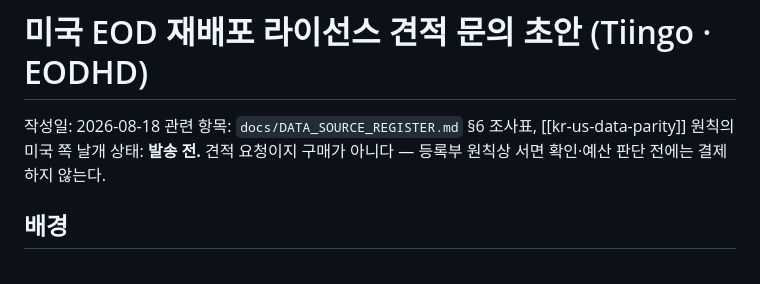
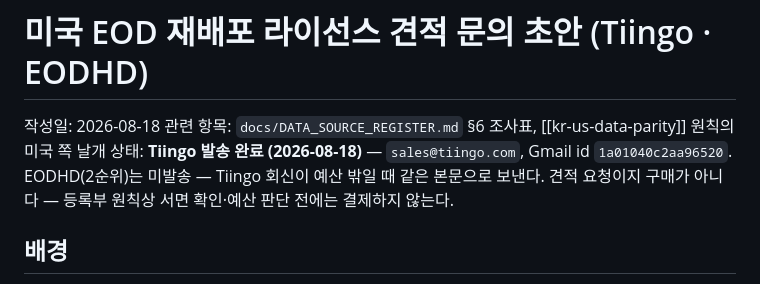
Before and after one commit to subeom7/mulmit, a Markdown page: docs/INQUIRY_US_EOD_VENDORS.md, the part around the change. Rendered like a GitHub page.

```diff
--- a/docs/INQUIRY_US_EOD_VENDORS.md
+++ b/docs/INQUIRY_US_EOD_VENDORS.md
@@ -2,7 +2,9 @@
 
 작성일: 2026-08-18
 관련 항목: `docs/DATA_SOURCE_REGISTER.md` §6 조사표, [[kr-us-data-parity]] 원칙의 미국 쪽 날개
-상태: **발송 전.** 견적 요청이지 구매가 아니다 — 등록부 원칙상 서면 확인·예산 판단 전에는 결제하지 않는다.
+상태: **Tiingo 발송 완료 (2026-08-18)** — `sales@tiingo.com`, Gmail id `1a01040c2aa96520`.
+EODHD(2순위)는 미발송 — Tiingo 회신이 예산 밖일 때 같은 본문으로 보낸다.
+견적 요청이지 구매가 아니다 — 등록부 원칙상 서면 확인·예산 판단 전에는 결제하지 않는다.
 
 ## 배경
 
```
Also changed, not shown: docs/DATA_SOURCE_REGISTER.md (+2 -1 lines).
